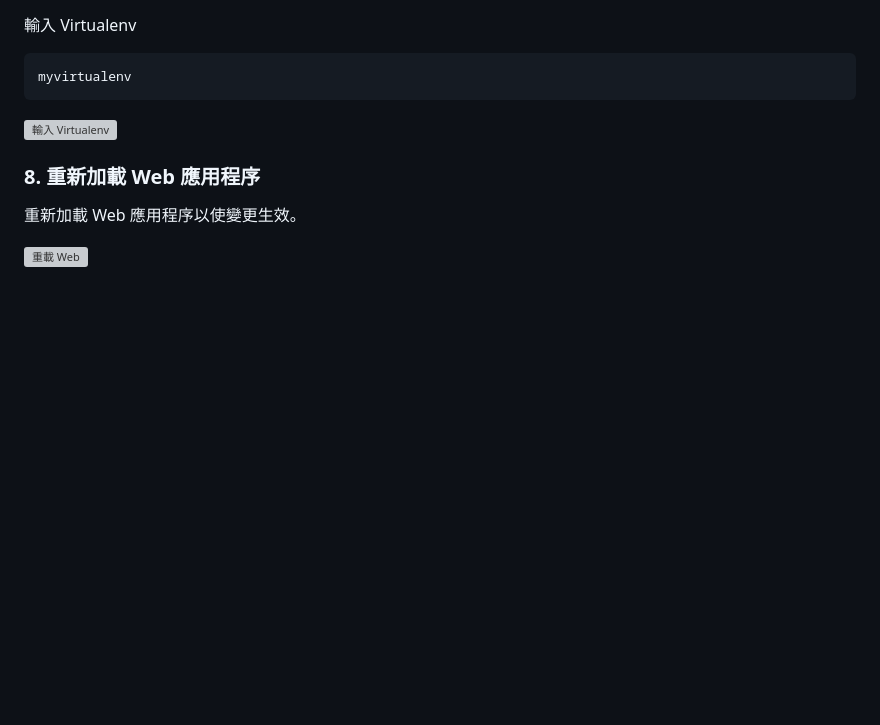
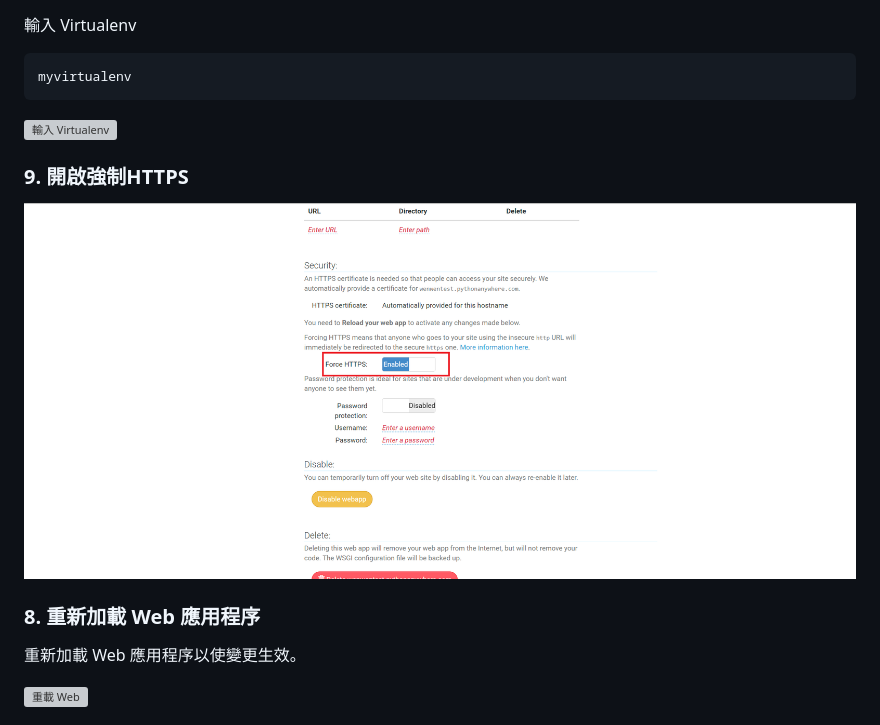
Before and after one commit to shanghuyun/Shanghuyun-Sales-side, a Markdown page: README.md, the part around the change. Drawn GitHub-style; pictures changed too: docs/images/開啟https.png (added); blank space fills up the shorter version; grey boxes are pictures that could not be loaded.

```diff
--- a/README.md
+++ b/README.md
@@ -93,6 +93,10 @@ myvirtualenv
 
 ![輸入 Virtualenv](docs/images/輸入Virtualenv.png)
 
+### 9. 開啟強制HTTPS
+
+![重載 Web](docs/images/開啟https.png)
+
 ### 8. 重新加載 Web 應用程序
 
 重新加載 Web 應用程序以使變更生效。
```
Also changed, not shown: 1 other file.
